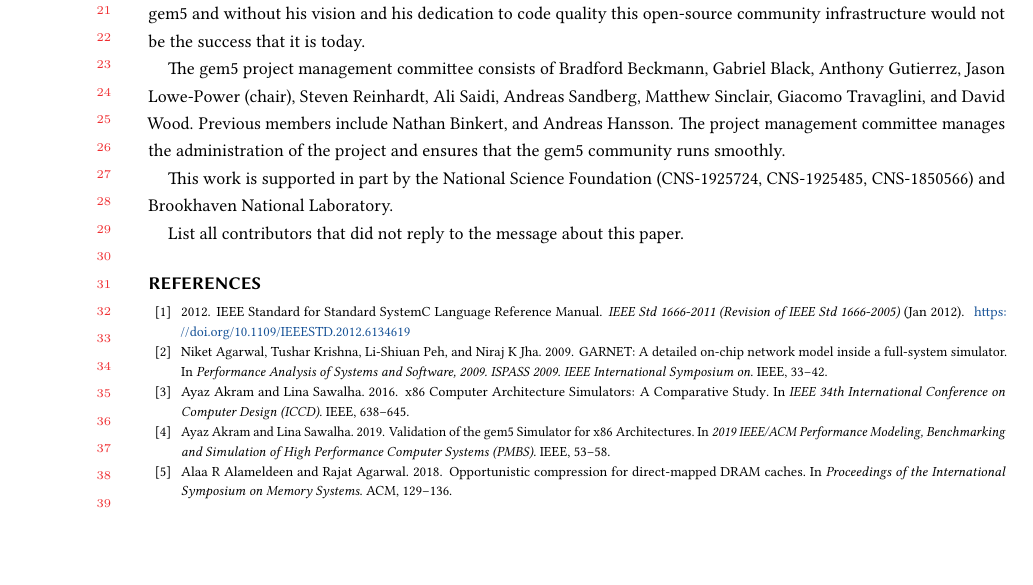
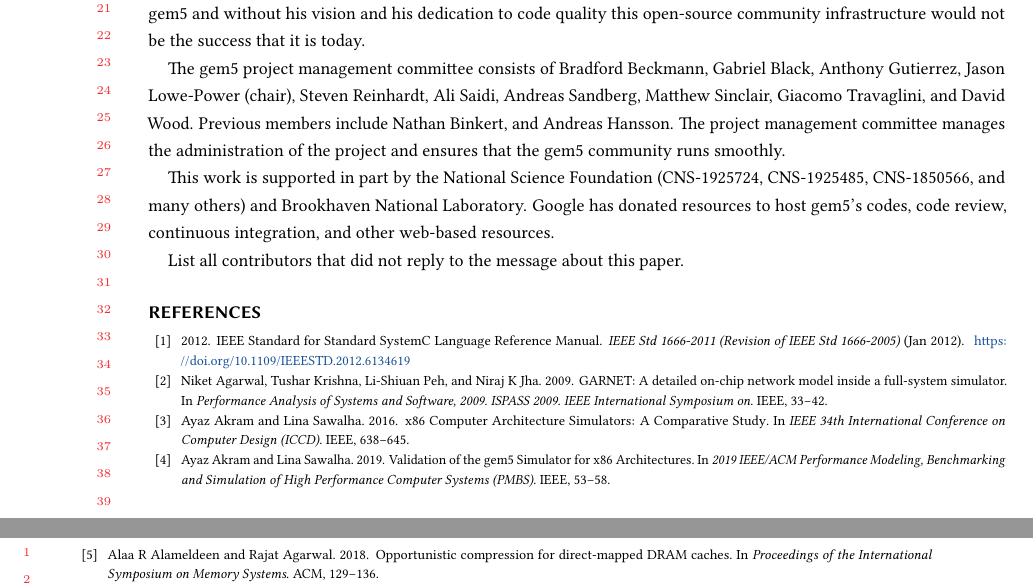
Before and after one commit to darchr/gem5-20-paper, a LaTeX paper (main.tex): part of page 26 of 28 before the commit and two parts of pages 26 and 27 of 28 after it, the two joined at a grey line, cut so that both start at the same text, the shorter picture padded with empty space. Compiled offline with pdfLaTeX.

Commit message:
Add a few more Acknowledgements
Signed-off-by: Jason Lowe-Power <jason@lowepower.com>

```diff
--- a/main.tex
+++ b/main.tex
@@ -42,7 +42,8 @@ The gem5 project management committee consists of Bradford Beckmann, Gabriel Bla
 Previous members include Nathan Binkert, and Andreas Hansson.
 The project management committee manages the administration of the project and ensures that the gem5 community runs smoothly.
 
-This work is supported in part by the National Science Foundation (CNS-1925724, CNS-1925485, CNS-1850566) and Brookhaven National Laboratory.
+This work is supported in part by the National Science Foundation (CNS-1925724, CNS-1925485, CNS-1850566, and many others) and Brookhaven National Laboratory.
+Google has donated resources to host gem5's codes, code review, continuous integration, and other web-based resources.
 
 List all contributors that did not reply to the message about this paper.
 
```
